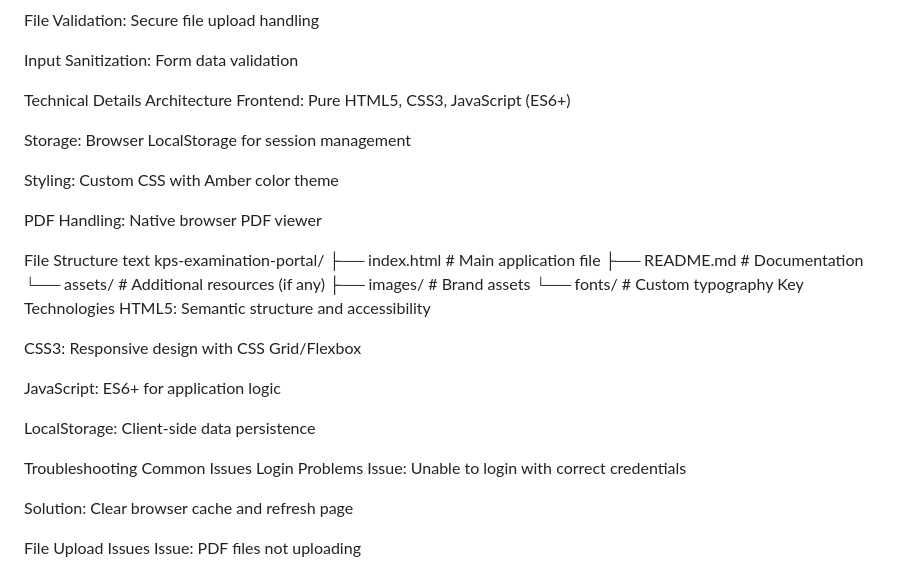
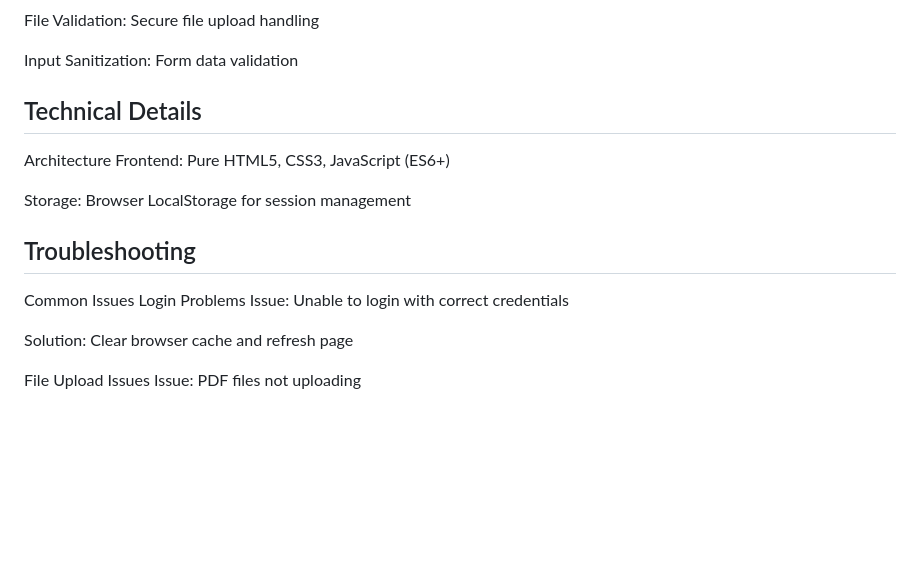
Before and after one commit to KWEYAMBAPETER/KPS-examinations-portal, a Markdown page: Readme.md, the part around the change printed below. Drawn GitHub-style; blank space fills up the shorter version.

```diff
--- a/Readme.md
+++ b/Readme.md
@@ -120,34 +120,14 @@ File Validation: Secure file upload handling
 
 Input Sanitization: Form data validation
 
- Technical Details
+ ## Technical Details
 Architecture
 Frontend: Pure HTML5, CSS3, JavaScript (ES6+)
 
 Storage: Browser LocalStorage for session management
 
-Styling: Custom CSS with Amber color theme
 
-PDF Handling: Native browser PDF viewer
-
-File Structure
-text
-kps-examination-portal/
-├── index.html              # Main application file
-├── README.md              # Documentation
-└── assets/               # Additional resources (if any)
-    ├── images/           # Brand assets
-    └── fonts/            # Custom typography
-Key Technologies
-HTML5: Semantic structure and accessibility
-
-CSS3: Responsive design with CSS Grid/Flexbox
-
-JavaScript: ES6+ for application logic
-
-LocalStorage: Client-side data persistence
-
- Troubleshooting
+ ## Troubleshooting
 Common Issues
 Login Problems
 Issue: Unable to login with correct credentials
```
Also changed, not shown: other parts of Readme.md (+5 -5 lines).
